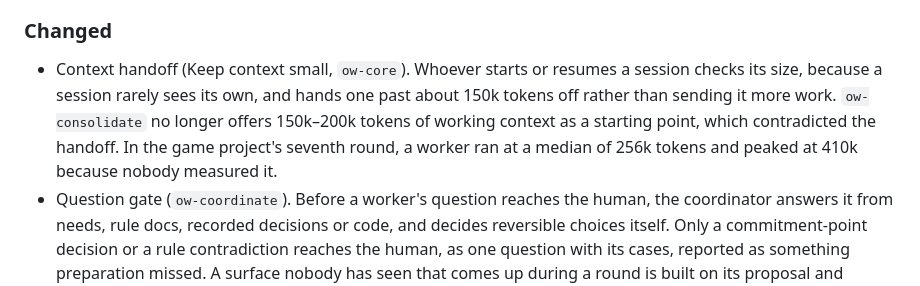
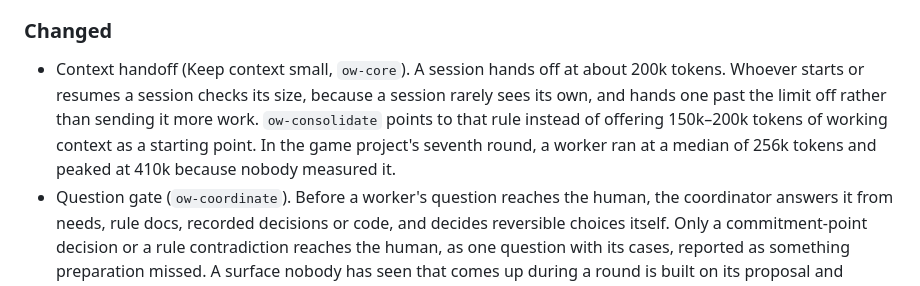
Before and after one commit to yisyang/open-wish, a Markdown page: CHANGELOG.md, the part around the change. Rendered like a GitHub page.

Commit message:
Hand off sessions at about 200k tokens

```diff
--- a/CHANGELOG.md
+++ b/CHANGELOG.md
@@ -13,12 +13,12 @@ one of them, a cancellation rule, needed to hold any work.
 
 ### Changed
 
-- Context handoff (Keep context small, `ow-core`). Whoever starts or resumes a session
-  checks its size, because a session rarely sees its own, and hands one past about
-  150k tokens off rather than sending it more work. `ow-consolidate` no longer offers
-  150k–200k tokens of working context as a starting point, which contradicted the
-  handoff. In the game project's seventh round, a worker ran at a median of 256k
-  tokens and peaked at 410k because nobody measured it.
+- Context handoff (Keep context small, `ow-core`). A session hands off at about 200k
+  tokens. Whoever starts or resumes a session checks its size, because a session
+  rarely sees its own, and hands one past the limit off rather than sending it more
+  work. `ow-consolidate` points to that rule instead of offering 150k–200k tokens of
+  working context as a starting point. In the game project's seventh round, a worker
+  ran at a median of 256k tokens and peaked at 410k because nobody measured it.
 - Question gate (`ow-coordinate`). Before a worker's question reaches the human, the
   coordinator answers it from needs, rule docs, recorded decisions or code, and
   decides reversible choices itself. Only a commitment-point decision or a rule
```
Also changed, not shown: 1 other file.
